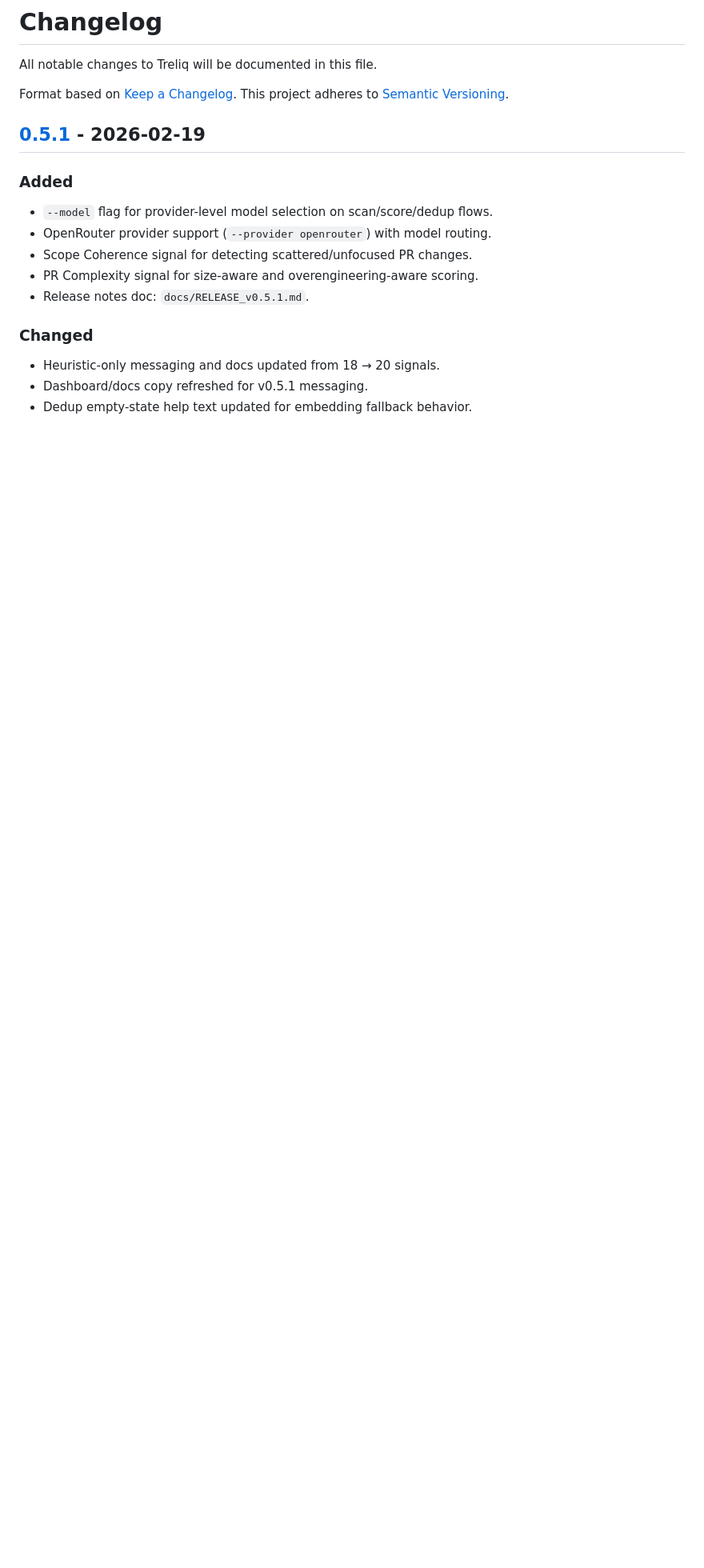
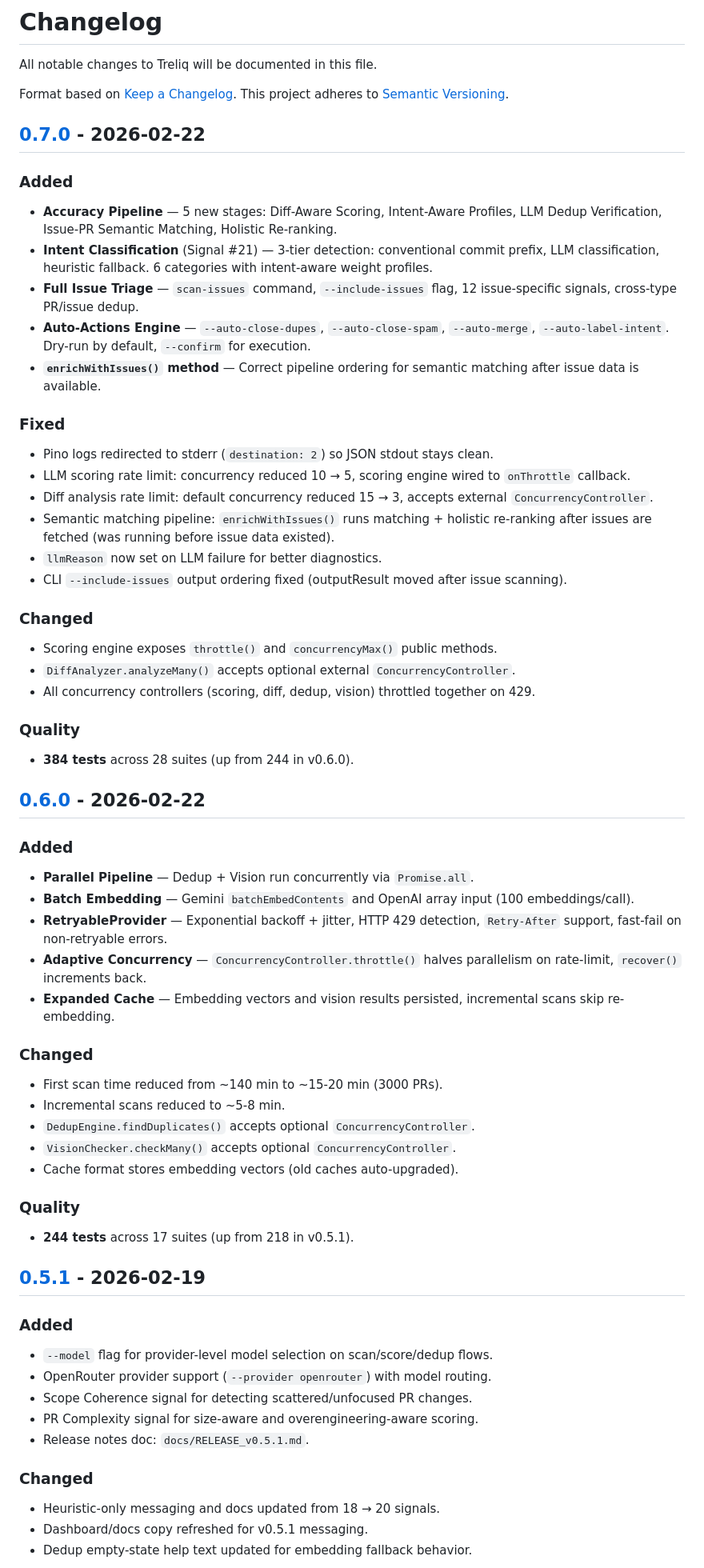
Before and after one commit to mahsumaktas/treliq, a Markdown page: CHANGELOG.md, the part around one of its changes. Shown at 80% size. GitHub-like rendering; blank space fills up the shorter version.

Commit message:
docs: add v0.6.0 and v0.7.0 entries to CHANGELOG
Co-Authored-By: Claude Opus 4.6 <noreply@anthropic.com>

```diff
--- a/CHANGELOG.md
+++ b/CHANGELOG.md
@@ -3,6 +3,50 @@
 All notable changes to Treliq will be documented in this file.
 
 Format based on [Keep a Changelog](https://keepachangelog.com/en/1.0.0/). This project adheres to [Semantic Versioning](https://semver.org/).
+
+## [0.7.0] - 2026-02-22
+
+### Added
+- **Accuracy Pipeline** — 5 new stages: Diff-Aware Scoring, Intent-Aware Profiles, LLM Dedup Verification, Issue-PR Semantic Matching, Holistic Re-ranking.
+- **Intent Classification** (Signal #21) — 3-tier detection: conventional commit prefix, LLM classification, heuristic fallback. 6 categories with intent-aware weight profiles.
+- **Full Issue Triage** — `scan-issues` command, `--include-issues` flag, 12 issue-specific signals, cross-type PR/issue dedup.
+- **Auto-Actions Engine** — `--auto-close-dupes`, `--auto-close-spam`, `--auto-merge`, `--auto-label-intent`. Dry-run by default, `--confirm` for execution.
+- **`enrichWithIssues()` method** — Correct pipeline ordering for semantic matching after issue data is available.
+
+### Fixed
+- Pino logs redirected to stderr (`destination: 2`) so JSON stdout stays clean.
+- LLM scoring rate limit: concurrency reduced 10 → 5, scoring engine wired to `onThrottle` callback.
+- Diff analysis rate limit: default concurrency reduced 15 → 3, accepts external `ConcurrencyController`.
+- Semantic matching pipeline: `enrichWithIssues()` runs matching + holistic re-ranking after issues are fetched (was running before issue data existed).
+- `llmReason` now set on LLM failure for better diagnostics.
+- CLI `--include-issues` output ordering fixed (outputResult moved after issue scanning).
+
+### Changed
+- Scoring engine exposes `throttle()` and `concurrencyMax()` public methods.
+- `DiffAnalyzer.analyzeMany()` accepts optional external `ConcurrencyController`.
+- All concurrency controllers (scoring, diff, dedup, vision) throttled together on 429.
+
+### Quality
+- **384 tests** across 28 suites (up from 244 in v0.6.0).
+
+## [0.6.0] - 2026-02-22
+
+### Added
+- **Parallel Pipeline** — Dedup + Vision run concurrently via `Promise.all`.
+- **Batch Embedding** — Gemini `batchEmbedContents` and OpenAI array input (100 embeddings/call).
+- **RetryableProvider** — Exponential backoff + jitter, HTTP 429 detection, `Retry-After` support, fast-fail on non-retryable errors.
+- **Adaptive Concurrency** — `ConcurrencyController.throttle()` halves parallelism on rate-limit, `recover()` increments back.
+- **Expanded Cache** — Embedding vectors and vision results persisted, incremental scans skip re-embedding.
+
+### Changed
+- First scan time reduced from ~140 min to ~15-20 min (3000 PRs).
+- Incremental scans reduced to ~5-8 min.
+- `DedupEngine.findDuplicates()` accepts optional `ConcurrencyController`.
+- `VisionChecker.checkMany()` accepts optional `ConcurrencyController`.
+- Cache format stores embedding vectors (old caches auto-upgraded).
+
+### Quality
+- **244 tests** across 17 suites (up from 218 in v0.5.1).
 
 ## [0.5.1] - 2026-02-19
 
```
Also changed, not shown: other parts of CHANGELOG.md (+2 -0 lines).
